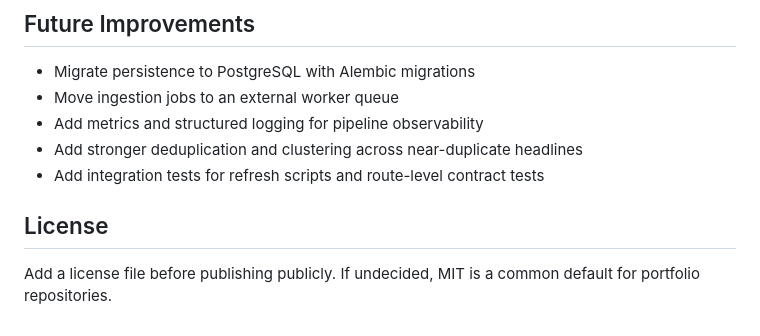
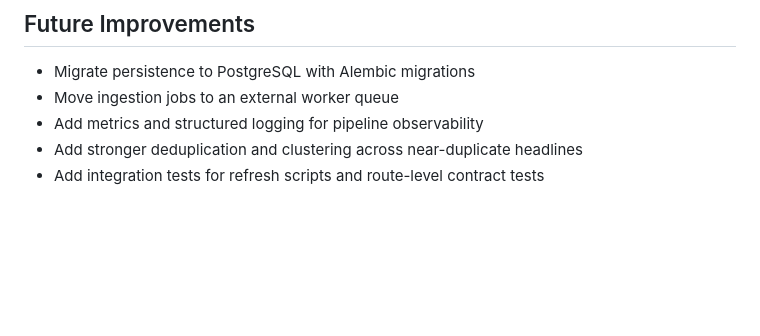
Before and after one commit to Garv-Arora2/ONE-I, a Markdown page: README.md, the part around the change. Rendered like a GitHub page; blank space fills up the shorter version.

Commit message:
Changing license section from README

```diff
--- a/README.md
+++ b/README.md
@@ -182,7 +182,3 @@ Detailed flow is documented in `docs/data-pipeline.md`.
 - Add metrics and structured logging for pipeline observability
 - Add stronger deduplication and clustering across near-duplicate headlines
 - Add integration tests for refresh scripts and route-level contract tests
-
-## License
-
-Add a license file before publishing publicly. If undecided, MIT is a common default for portfolio repositories.
```
